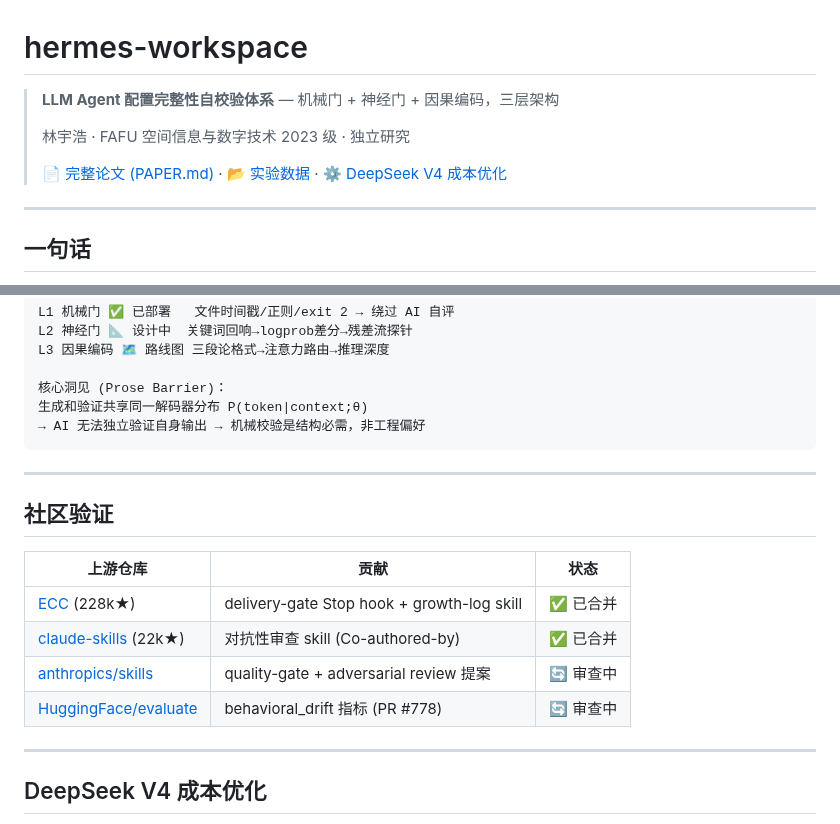
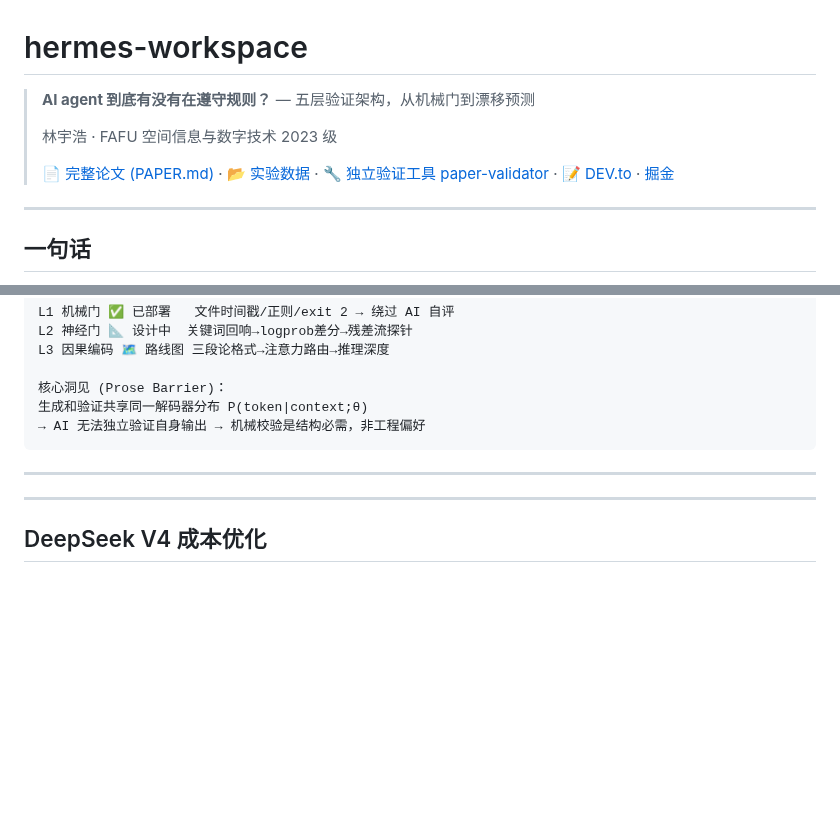
Before and after one commit to YuhaoLin2005/hermes-workspace, a Markdown page: README.md, 2 parts joined by grey strips. Drawn GitHub-style; blank space fills up the shorter version.

Commit message:
docs: remove OSS name-dropping, add Juejin links, add paper-validator cross-link

```diff
--- a/README.md
+++ b/README.md
@@ -1,10 +1,10 @@
 # hermes-workspace
 
-> **LLM Agent 配置完整性自校验体系** — 机械门 + 神经门 + 因果编码，三层架构
+> **AI agent 到底有没有在遵守规则？** — 五层验证架构，从机械门到漂移预测
 >
-> 林宇浩 · FAFU 空间信息与数字技术 2023 级 · 独立研究
+> 林宇浩 · FAFU 空间信息与数字技术 2023 级
 >
-> 📄 [完整论文 (PAPER.md)](PAPER.md) · 📂 [实验数据](paper/experiment/) · ⚙️ [DeepSeek V4 成本优化](paper/experiment/DEEPSEEK_OPTIMIZATION.md)
+> 📄 [完整论文 (PAPER.md)](PAPER.md) · 📂 [实验数据](paper/experiment/) · 🔧 [独立验证工具 paper-validator](https://github.com/YuhaoLin2005/paper-validator) · 📝 [DEV.to](https://dev.to/yuhaolin2005) · [掘金](https://juejin.cn/user/4250072430682412)
 
 ---
 
@@ -51,15 +51,6 @@ L3 因果编码 🗺️ 路线图 三段论格式→注意力路由→推理深
 
 ---
 
-## 社区验证
-
-| 上游仓库 | 贡献 | 状态 |
-|------|------|:--:|
-| [ECC](https://github.com/affaan-m/ECC) (228k★) | delivery-gate Stop hook + growth-log skill | ✅ 已合并 |
-| [claude-skills](https://github.com/alirezarezvani/claude-skills) (22k★) | 对抗性审查 skill (Co-authored-by) | ✅ 已合并 |
-| [anthropics/skills](https://github.com/anthropics/skills) | quality-gate + adversarial review 提案 | 🔄 审查中 |
-| [HuggingFace/evaluate](https://github.com/huggingface/evaluate) | behavioral_drift 指标 (PR #778) | 🔄 审查中 |
-
 ---
 
 ## DeepSeek V4 成本优化
```
Also changed, not shown: paper/README.md (+2 -4 lines).
